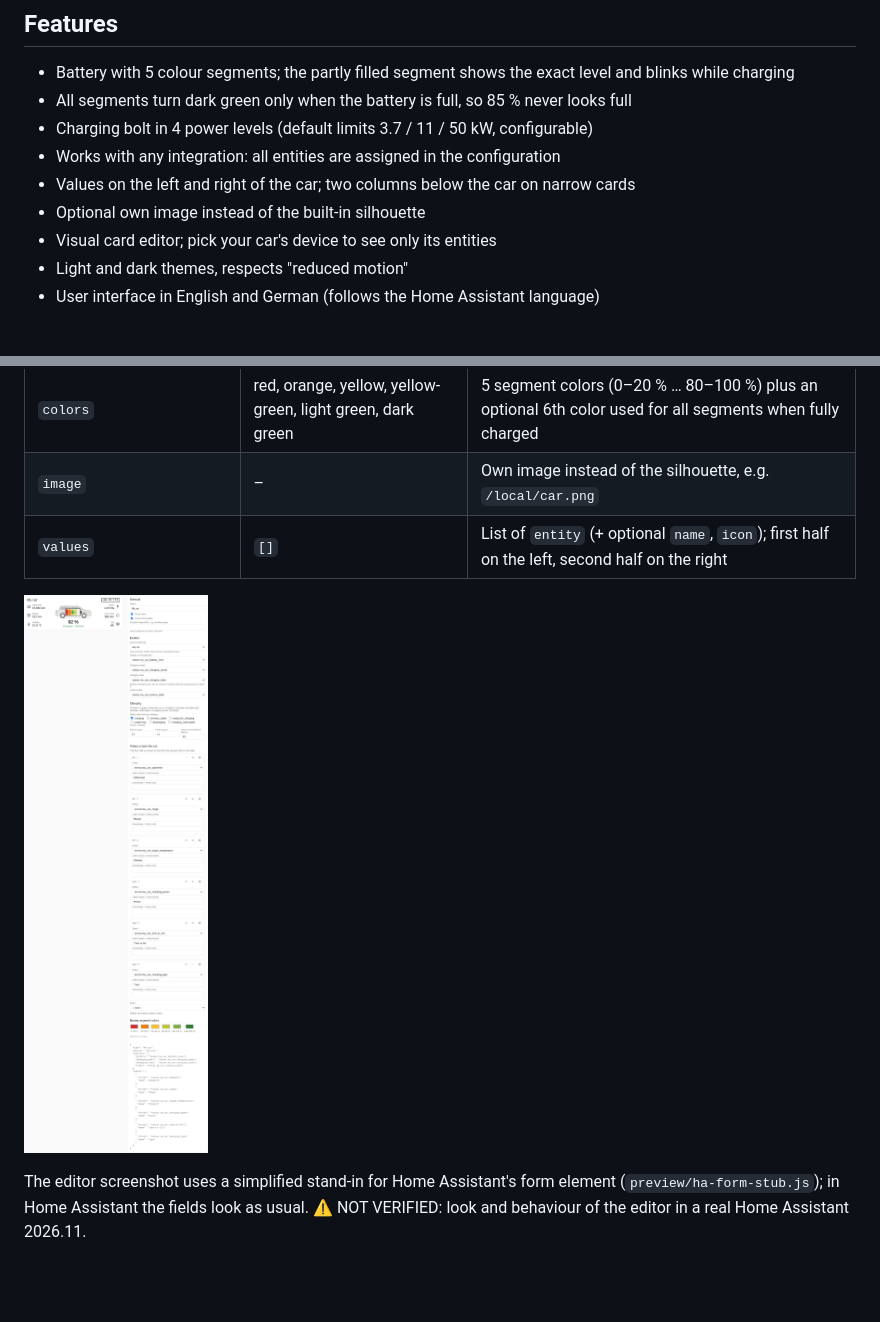
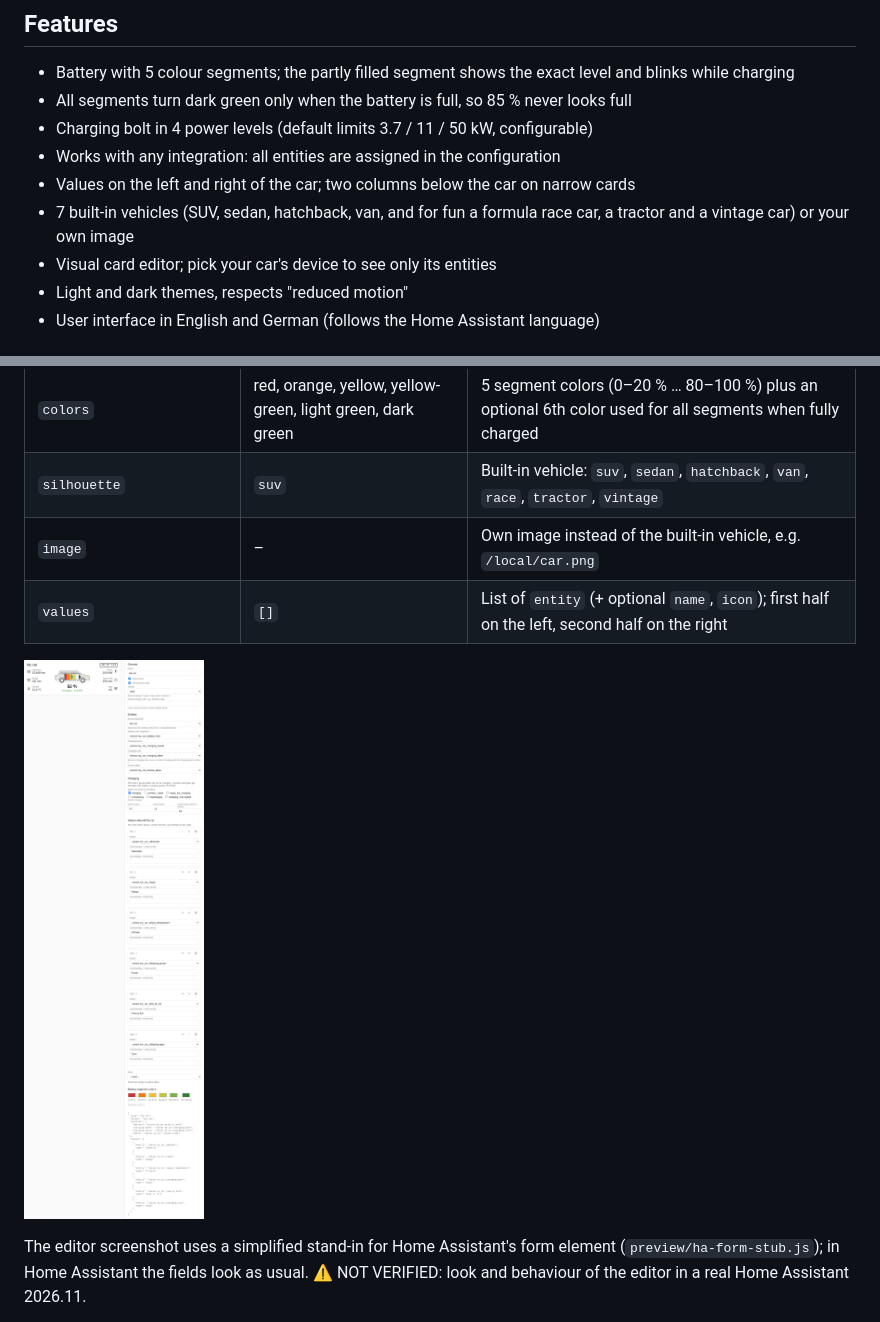
Before and after one commit to Zebru1902/car-info-card, a Markdown page: README.md, 2 parts joined by grey strips. GitHub-like rendering; pictures changed too: docs/screenshots/editor-light.png; blank space fills up the shorter version.

```diff
--- a/README.md
+++ b/README.md
@@ -15,7 +15,7 @@ A Home Assistant dashboard card for electric cars: a generic SUV silhouette with
 - Charging bolt in 4 power levels (default limits 3.7 / 11 / 50 kW, configurable)
 - Works with any integration: all entities are assigned in the configuration
 - Values on the left and right of the car; two columns below the car on narrow cards
-- Optional own image instead of the built-in silhouette
+- 7 built-in vehicles (SUV, sedan, hatchback, van, and for fun a formula race car, a tractor and a vintage car) or your own image
 - Visual card editor; pick your car's device to see only its entities
 - Light and dark themes, respects "reduced motion"
 - User interface in English and German (follows the Home Assistant language)
@@ -73,7 +79,8 @@ values:
 | `charging_states` | `[charging]` | States of `charging_state` that count as charging |
 | `power_levels` | `[3.7, 11, 50]` | kW limits of bolt levels 1–3; above that level 4 |
 | `colors` | red, orange, yellow, yellow-green, light green, dark green | 5 segment colors (0–20 % … 80–100 %) plus an optional 6th color used for all segments when fully charged |
-| `image` | – | Own image instead of the silhouette, e.g. `/local/car.png` |
+| `silhouette` | `suv` | Built-in vehicle: `suv`, `sedan`, `hatchback`, `van`, `race`, `tractor`, `vintage` |
+| `image` | – | Own image instead of the built-in vehicle, e.g. `/local/car.png` |
 | `values` | `[]` | List of `entity` (+ optional `name`, `icon`); first half on the left, second half on the right |
 
 ![Card editor (preview)](https://raw.githubusercontent.com/Zebru1902/car-info-card/main/docs/screenshots/editor-light.png)
```
Also changed, not shown: other parts of README.md (+6 -0 lines), CHANGELOG.md (+1 -1 lines), Concept.md (+1 -1 lines), docs/screenshots/charging-dc-dark.png, docs/screenshots/slow-narrow-dark.png, docs/screenshots/vehicles-dark.png (added), docs/screenshots/vehicles-light.png (added), 9 other files.
